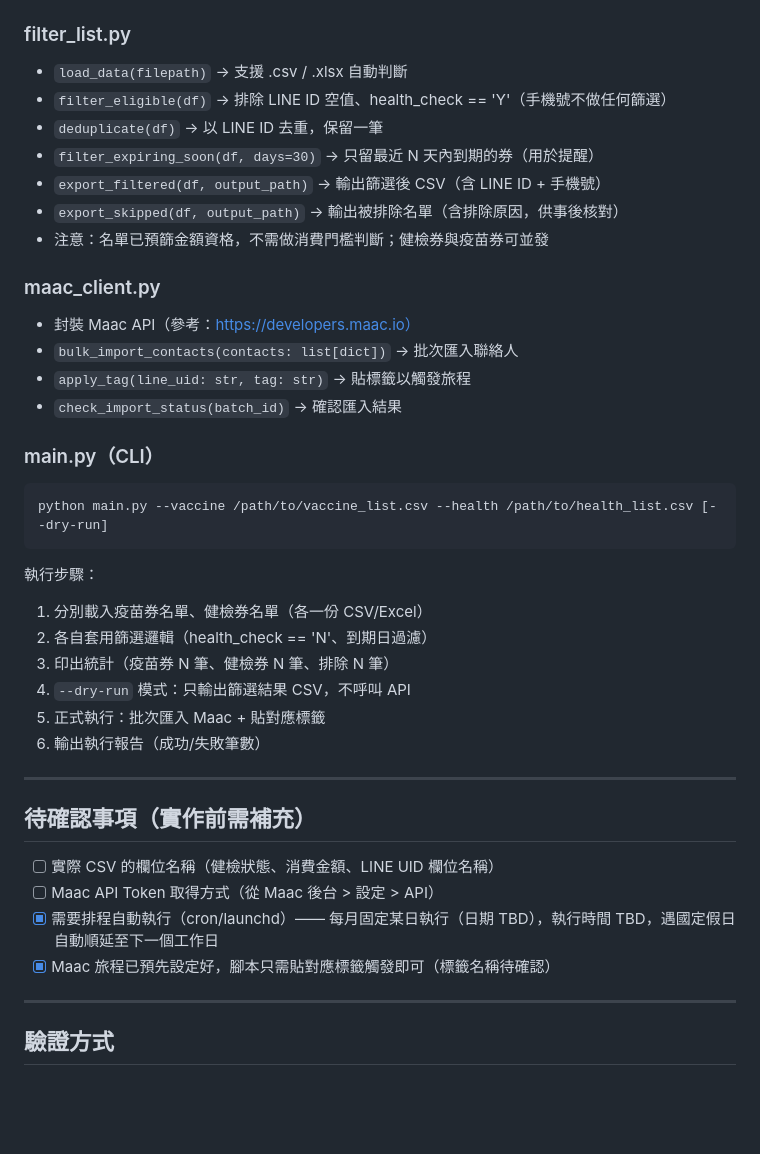
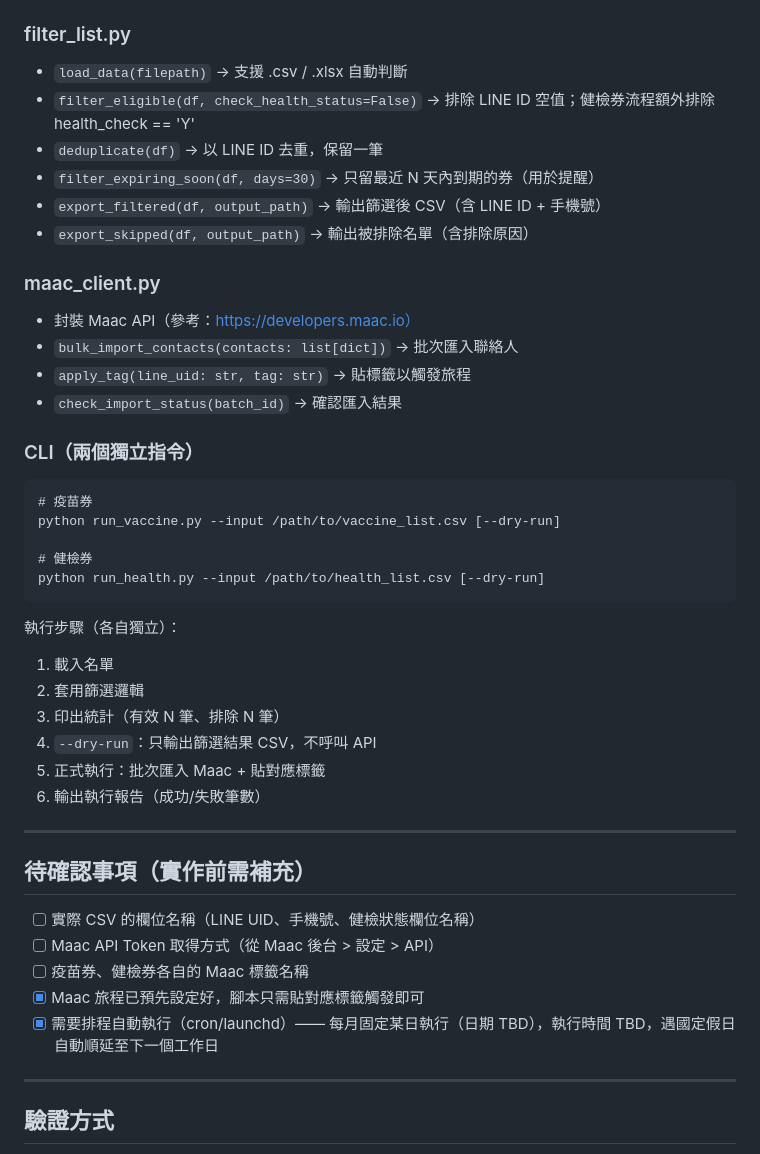
Before and after one commit to stephiechen/automation, a Markdown page: Automated Voucher Distribution Project.md, the part around one of its changes. Drawn GitHub-style; blank space fills up the shorter version.

````diff
--- a/Automated Voucher Distribution Project.md
+++ b/Automated Voucher Distribution Project.md
@@ -60,12 +74,11 @@ TAG_HEALTH  = "健檢券_已發放"
 
 ### filter_list.py
 - `load_data(filepath)` → 支援 .csv / .xlsx 自動判斷
-- `filter_eligible(df)` → 排除 LINE ID 空值、health_check == 'Y'（手機號不做任何篩選）
+- `filter_eligible(df, check_health_status=False)` → 排除 LINE ID 空值；健檢券流程額外排除 health_check == 'Y'
 - `deduplicate(df)` → 以 LINE ID 去重，保留一筆
 - `filter_expiring_soon(df, days=30)` → 只留最近 N 天內到期的券（用於提醒）
 - `export_filtered(df, output_path)` → 輸出篩選後 CSV（含 LINE ID + 手機號）
-- `export_skipped(df, output_path)` → 輸出被排除名單（含排除原因，供事後核對）
-- 注意：名單已預篩金額資格，不需做消費門檻判斷；健檢券與疫苗券可並發
+- `export_skipped(df, output_path)` → 輸出被排除名單（含排除原因）
 
 ### maac_client.py
 - 封裝 Maac API（參考：https://developers.maac.io）
@@ -73,25 +86,31 @@ TAG_HEALTH  = "健檢券_已發放"
 - `apply_tag(line_uid: str, tag: str)` → 貼標籤以觸發旅程
 - `check_import_status(batch_id)` → 確認匯入結果
 
-### main.py（CLI）
+### CLI（兩個獨立指令）
 ```
-python main.py --vaccine /path/to/vaccine_list.csv --health /path/to/health_list.csv [--dry-run]
+# 疫苗券
+python run_vaccine.py --input /path/to/vaccine_list.csv [--dry-run]
+
+# 健檢券
+python run_health.py --input /path/to/health_list.csv [--dry-run]
 ```
-執行步驟：
-1. 分別載入疫苗券名單、健檢券名單（各一份 CSV/Excel）
-2. 各自套用篩選邏輯（health_check == 'N'、到期日過濾）
-3. 印出統計（疫苗券 N 筆、健檢券 N 筆、排除 N 筆）
-4. `--dry-run` 模式：只輸出篩選結果 CSV，不呼叫 API
+
+執行步驟（各自獨立）：
+1. 載入名單
+2. 套用篩選邏輯
+3. 印出統計（有效 N 筆、排除 N 筆）
+4. `--dry-run`：只輸出篩選結果 CSV，不呼叫 API
 5. 正式執行：批次匯入 Maac + 貼對應標籤
 6. 輸出執行報告（成功/失敗筆數）
 
 ---
 
 ## 待確認事項（實作前需補充）
-- [ ] 實際 CSV 的欄位名稱（健檢狀態、消費金額、LINE UID 欄位名稱）
+- [ ] 實際 CSV 的欄位名稱（LINE UID、手機號、健檢狀態欄位名稱）
 - [ ] Maac API Token 取得方式（從 Maac 後台 > 設定 > API）
+- [ ] 疫苗券、健檢券各自的 Maac 標籤名稱
+- [x] Maac 旅程已預先設定好，腳本只需貼對應標籤觸發即可
 - [x] 需要排程自動執行（cron/launchd）—— 每月固定某日執行（日期 TBD），執行時間 TBD，遇國定假日自動順延至下一個工作日
-- [x] Maac 旅程已預先設定好，腳本只需貼對應標籤觸發即可（標籤名稱待確認）
 
 ---
 
````
Also changed, not shown: other parts of Automated Voucher Distribution Project.md (+31 -17 lines).
